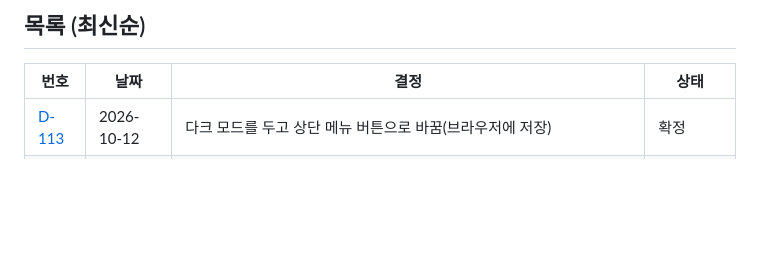
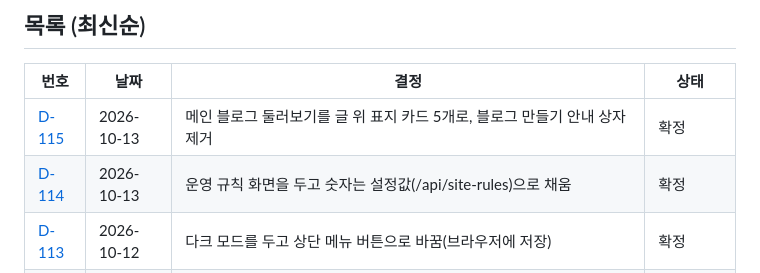
Before and after one commit to b-bine-blog/b-bine-blog, a Markdown page: docs/03-decisions/README.md, the part around the change. Rendered like a GitHub page; blank space fills up the shorter version.

```diff
--- a/docs/03-decisions/README.md
+++ b/docs/03-decisions/README.md
@@ -15,6 +15,8 @@
 
 |번호|날짜|결정|상태|
 |---|---|---|---|
+|[D-115](D-115.md)|2026-10-13|메인 블로그 둘러보기를 글 위 표지 카드 5개로, 블로그 만들기 안내 상자 제거|확정|
+|[D-114](D-114.md)|2026-10-13|운영 규칙 화면을 두고 숫자는 설정값(/api/site-rules)으로 채움|확정|
 |[D-113](D-113.md)|2026-10-12|다크 모드를 두고 상단 메뉴 버튼으로 바꿈(브라우저에 저장)|확정|
 |[D-112](D-112.md)|2026-10-12|시스템 문의(회원·비회원)를 만들고 관리자에게 알림, 답변은 알림·메일로(ADM-08 신설)|확정|
 |[D-111](D-111.md)|2026-10-12|버전 릴리스 노트 공지는 목록에서 "업데이트"로 표시|확정|
```
Also changed, not shown: docs/03-decisions/D-114.md (added, +15 -0 lines), docs/03-decisions/D-115.md (added, +13 -0 lines).
